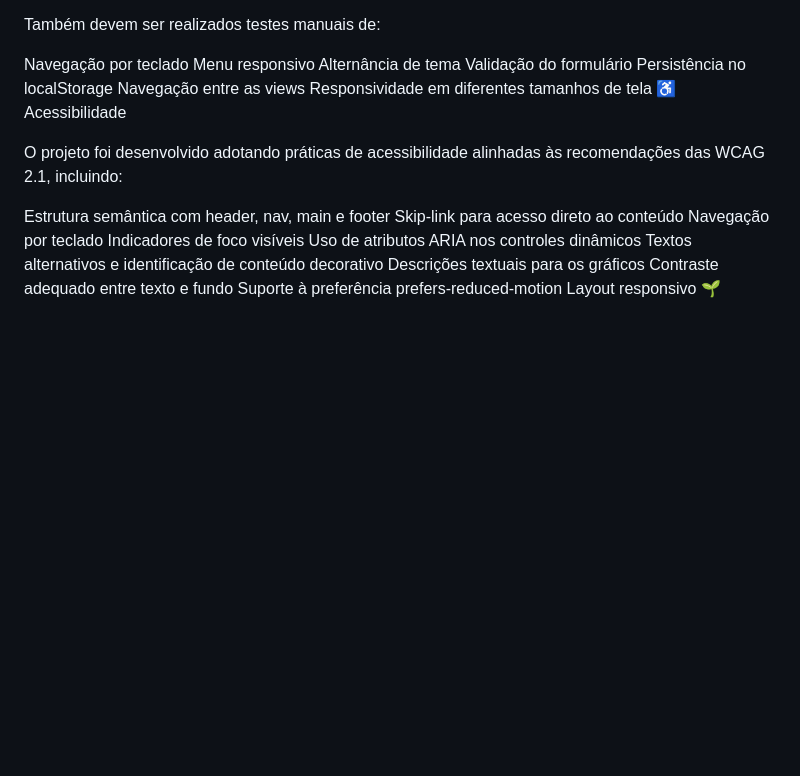
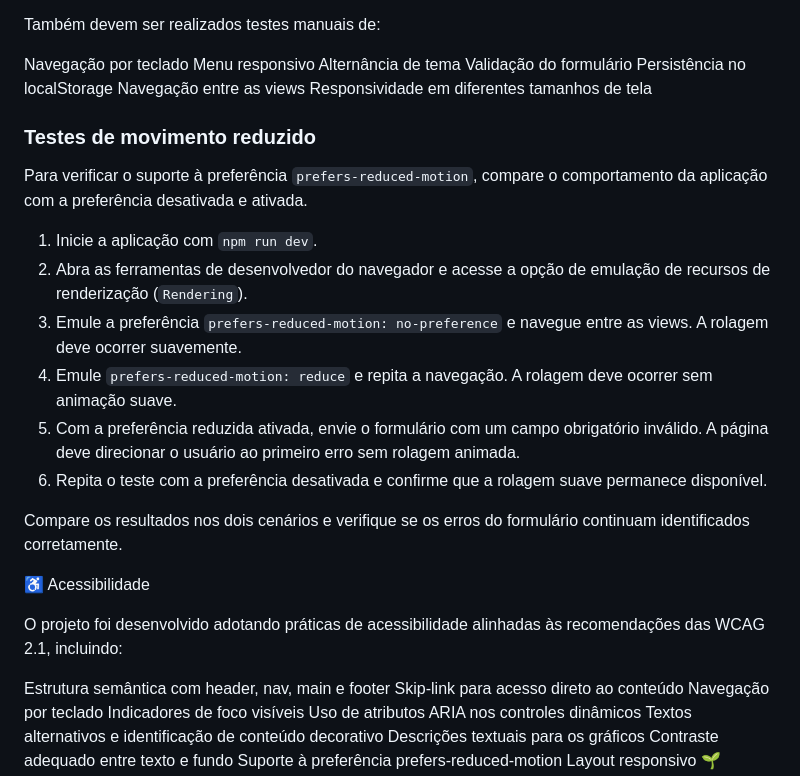
Before and after one commit to PinchiSZ/ong-terceiro-setor, a Markdown page: README.md, the part around the change. Rendered like a GitHub page; blank space fills up the shorter version.

Commit message:
docs: add reduced-motion testing guide

```diff
--- a/README.md
+++ b/README.md
@@ -172,6 +172,20 @@ Validação do formulário
 Persistência no localStorage
 Navegação entre as views
 Responsividade em diferentes tamanhos de tela
+
+### Testes de movimento reduzido
+
+Para verificar o suporte à preferência `prefers-reduced-motion`, compare o comportamento da aplicação com a preferência desativada e ativada.
+
+1. Inicie a aplicação com `npm run dev`.
+2. Abra as ferramentas de desenvolvedor do navegador e acesse a opção de emulação de recursos de renderização (`Rendering`).
+3. Emule a preferência `prefers-reduced-motion: no-preference` e navegue entre as views. A rolagem deve ocorrer suavemente.
+4. Emule `prefers-reduced-motion: reduce` e repita a navegação. A rolagem deve ocorrer sem animação suave.
+5. Com a preferência reduzida ativada, envie o formulário com um campo obrigatório inválido. A página deve direcionar o usuário ao primeiro erro sem rolagem animada.
+6. Repita o teste com a preferência desativada e confirme que a rolagem suave permanece disponível.
+
+Compare os resultados nos dois cenários e verifique se os erros do formulário continuam identificados corretamente.
+
 ♿ Acessibilidade
 
 O projeto foi desenvolvido adotando práticas de acessibilidade alinhadas
```
